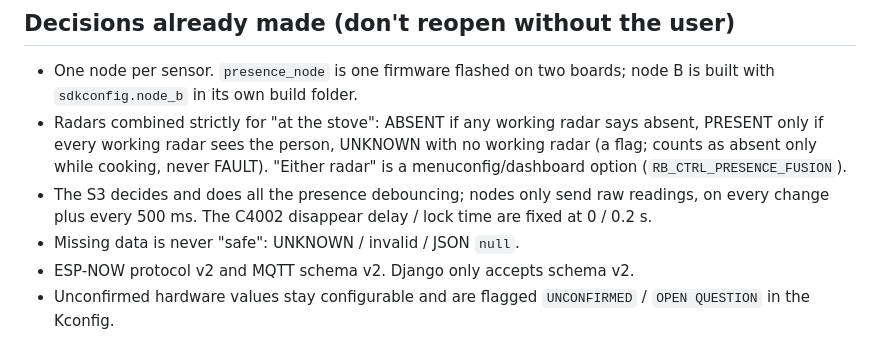
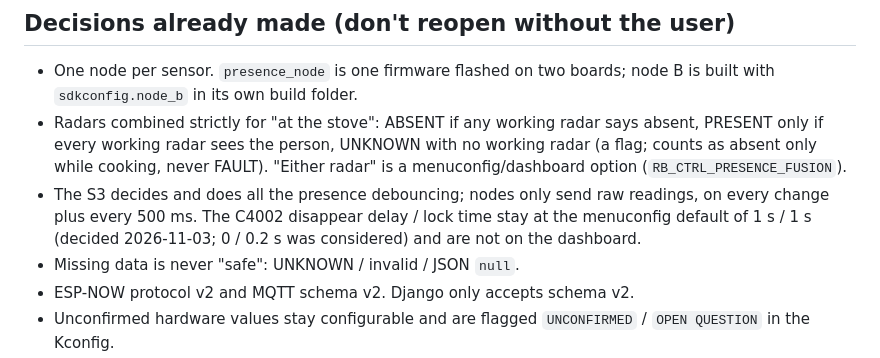
Before and after one commit to Antonio-1110/RB4107_AY2627, a Markdown page: docs/agent-context/handover.md, the part around the change. Drawn GitHub-style.

Commit message:
Docs: C4002 disappear delay and lock time stay at 1 s / 1 s
Co-Authored-By: Claude Opus 5.5 <noreply@anthropic.com>

```diff
--- a/docs/agent-context/handover.md
+++ b/docs/agent-context/handover.md
@@ -58,7 +58,7 @@ MLX90640 → ESP32-C6 thermal node    (node ID 3) ─┘            ├── sa
   with no working radar (a flag; counts as absent only while cooking, never
   FAULT). "Either radar" is a menuconfig/dashboard option
   (`RB_CTRL_PRESENCE_FUSION`).
-- The S3 decides and does all the presence debouncing; nodes only send raw readings, on every change plus every 500 ms. The C4002 disappear delay / lock time are fixed at 0 / 0.2 s.
+- The S3 decides and does all the presence debouncing; nodes only send raw readings, on every change plus every 500 ms. The C4002 disappear delay / lock time stay at the menuconfig default of 1 s / 1 s (decided 2026-11-03; 0 / 0.2 s was considered) and are not on the dashboard.
 - Missing data is never "safe": UNKNOWN / invalid / JSON `null`.
 - ESP-NOW protocol v2 and MQTT schema v2. Django only accepts schema v2.
 - Unconfirmed hardware values stay configurable and are flagged
```
Also changed, not shown: docs/c4002_tuning.md (+8 -7 lines).
